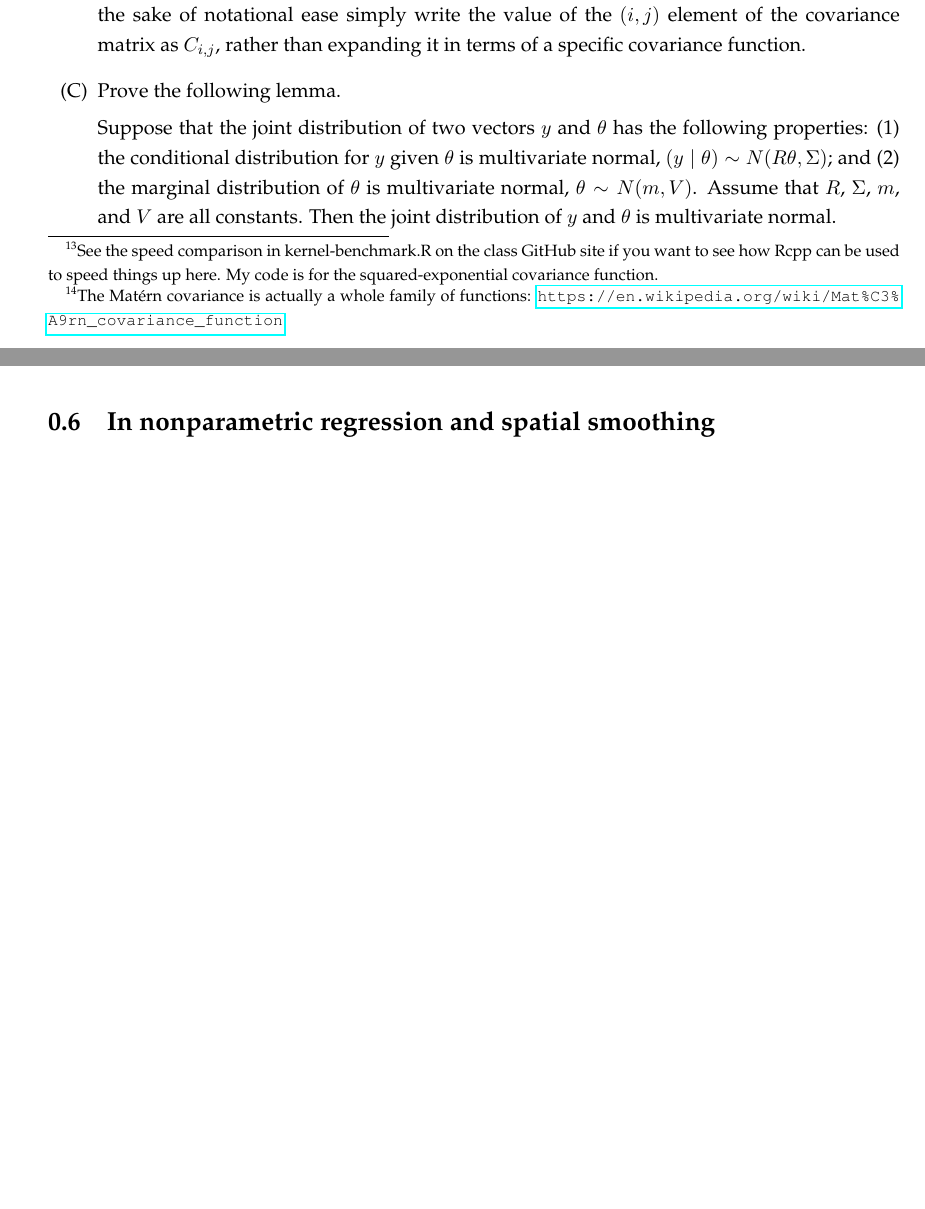
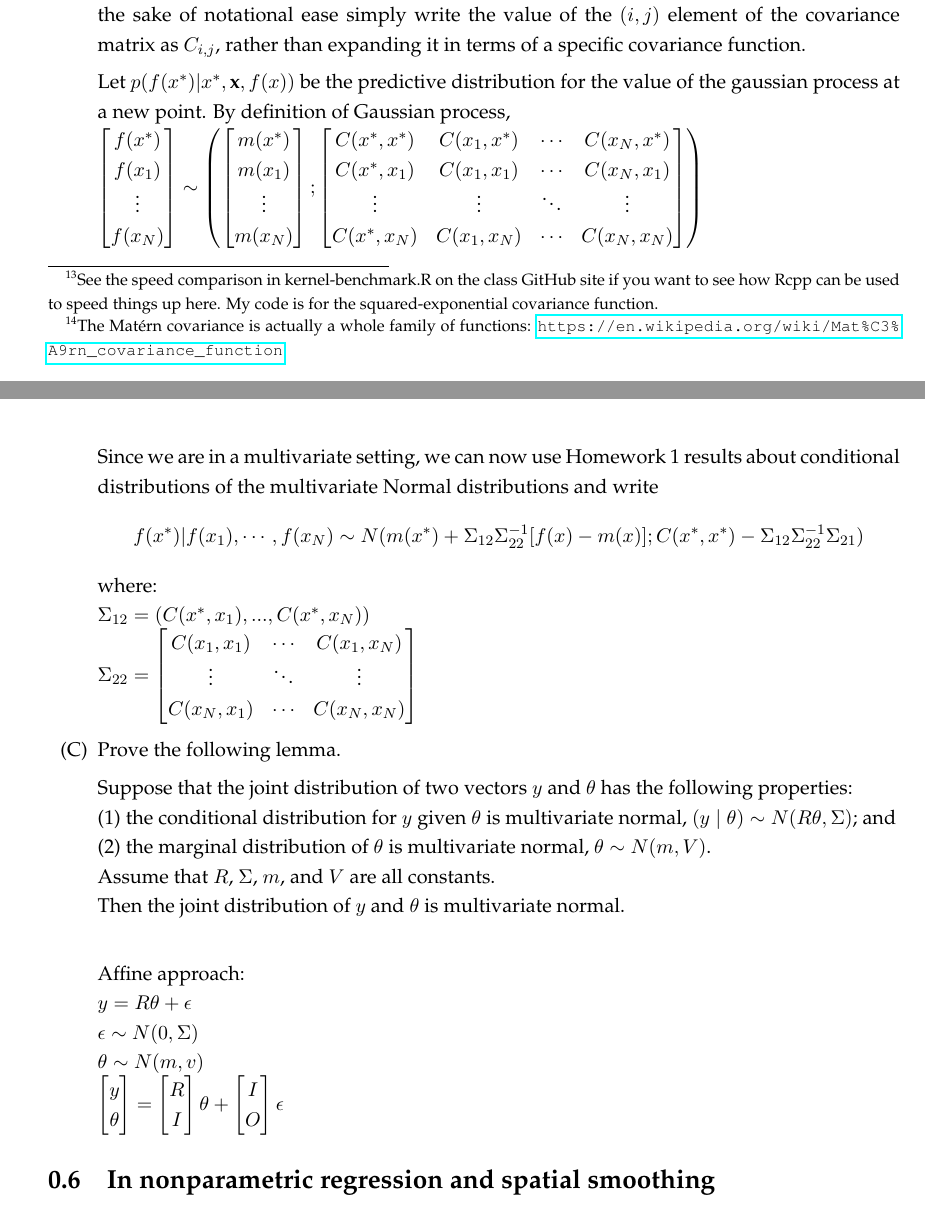
Before and after one commit to diegoolano/ut-SDS383D-statsII, a LaTeX problem sheet (exercise3/exercises03-SDS383D.tex): two parts of pages 11 and 12 of 13, joined at a grey line, cut so that both start at the same text, the shorter picture padded with empty space. Compiled offline with pdfLaTeX.

Commit message:
added gaussian processes.  now put up nonparametric and spatial smoothing

```diff
--- a/exercise3/exercises03-SDS383D.tex
+++ b/exercise3/exercises03-SDS383D.tex
@@ -440,11 +440,40 @@ where $d = \Vert x_1 - x_2 \Vert_2$ is the distance between the two points $x_1$
 
 \item Suppose you observe the value of a Gaussian process $f \sim \mbox{GP}(m,C)$ at points $x_1, \ldots, x_N$.  What is the conditional distribution of the value of the process at some new point $x^{\star}$?  For the sake of notational ease simply write the value of the $(i,j)$ element of the covariance matrix as $C_{i,j}$, rather than expanding it in terms of a specific covariance function.
 
+
+Let  $p(f (x^{*})|x^{*} , \textbf{x}, f(x))$ be the predictive distribution for the value of the gaussian process at a new point.  By definition of Gaussian process,\\
+$  \begin{bmatrix} f(x^*) \\  f(x_1)   \\ \vdots \\ f(x_N) \end{bmatrix}
+\sim \left( \begin{bmatrix} m(x^*) \\ m(x_1) \\ \vdots \\ m(x_N) \end{bmatrix}
+; \begin{bmatrix}
+C(x^*,x^*) & C(x_1,x^*) & \cdots & C(x_N,x^*) \\
+C(x^*,x_1) & C(x_1,x_1) & \cdots & C(x_N,x_1) \\
+\vdots & \vdots & \ddots & \vdots \\
+C(x^*,x_N) & C(x_1,x_N) & \cdots & C(x_N,x_N) \\
+\end{bmatrix} \right)$\\
+
+Since we are in a multivariate setting, we can now use Homework 1 results about
+conditional distributions of the multivariate Normal distributions and write
+$$f(x^*) | f(x_1 ), \cdots , f(x_N ) \sim N (m(x^*) + \Sigma_{12} \Sigma_{22}^{-1} [f(x) - m(x)]; C(x^*, x^*) - \Sigma_{12} \Sigma_{22}^{-1} \Sigma_{21} ) $$
+where: \\
+$\Sigma_{12} = (C(x^*,x_1),...,C(x^*,x_N))$\\
+$ \Sigma_{22} = \begin{bmatrix} C(x_1,x_1) & \cdots & C(x_1,x_N) \\
+\vdots & \ddots & \vdots \\
+C(x_N,x_1) & \cdots & C(x_N,x_N)\\
+\end{bmatrix}$
+
+
+
 \item Prove the following lemma.
 
 %\begin{lemma}
-Suppose that the joint distribution of two vectors $y$ and $\theta$ has the following properties: (1) the conditional distribution for $y$ given $\theta$ is multivariate normal, $(y \mid \theta) \sim N(R\theta, \Sigma)$; and (2) the marginal distribution of $\theta$ is multivariate normal, $\theta \sim N(m,V)$.  Assume that $R$, $\Sigma$, $m$, and $V$ are all constants.  Then the joint distribution of $y$ and $\theta$ is multivariate normal.
+Suppose that the joint distribution of two vectors $y$ and $\theta$ has the following properties: \\ (1) the conditional distribution for $y$ given $\theta$ is multivariate normal, $(y \mid \theta) \sim N(R\theta, \Sigma)$; and \\(2) the marginal distribution of $\theta$ is multivariate normal, $\theta \sim N(m,V)$.  \\Assume that $R$, $\Sigma$, $m$, and $V$ are all constants.  \\Then the joint distribution of $y$ and $\theta$ is multivariate normal.
 %\end{lemma}
+\\
+\par Affine approach: \\
+$y = R\theta + \epsilon $\\
+$\epsilon \sim N(0, \Sigma)$\\
+$\theta \sim N(m,v)$\\
+$\begin{bmatrix} y \\ \theta \end{bmatrix} = \begin{bmatrix} R \\ I \end{bmatrix} \theta +   \begin{bmatrix} I \\ O \end{bmatrix} \epsilon $
 
 \end{enumerate}
 
```
Also changed, not shown: exercise3/exercises03-SDS383D.pdf, 2 other files.
